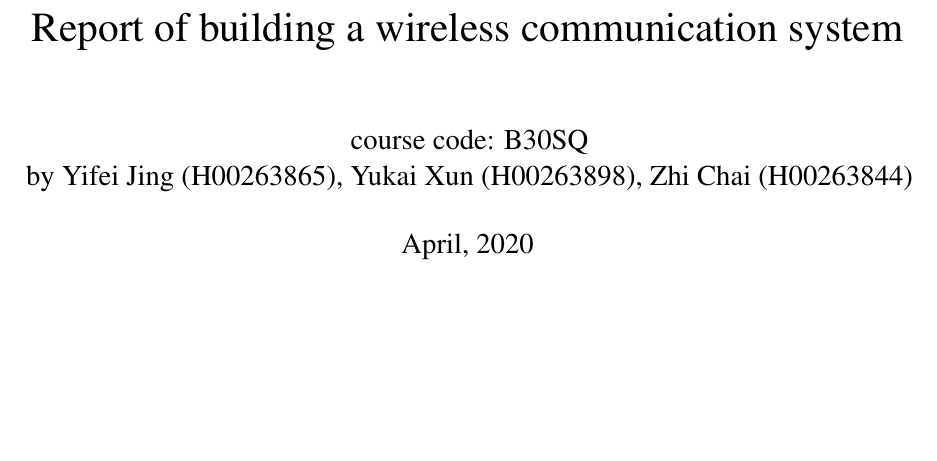
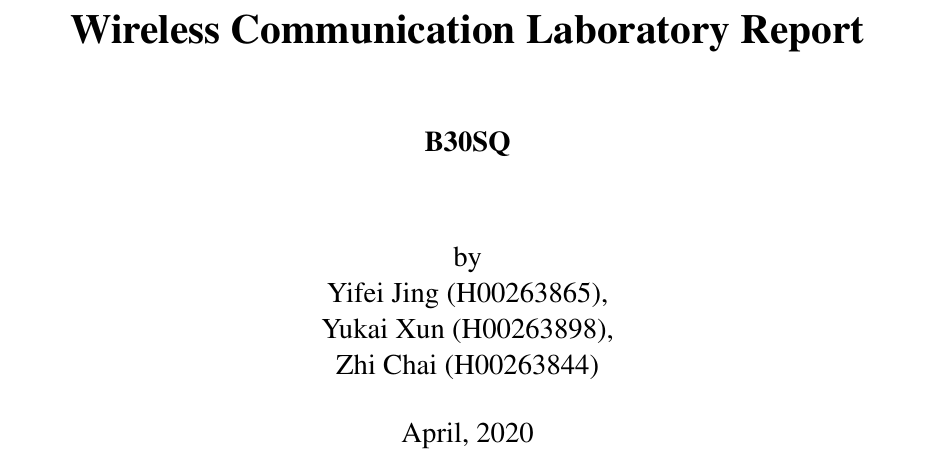
Before and after one commit to YifeiJing/B30SQ-Report, a LaTeX document (report.tex): part of page 1 of 31, cut at the place of the change, the shorter picture padded with empty space. Compiled offline with pdfLaTeX.

Commit message:
Update title

```diff
--- a/report.tex
+++ b/report.tex
@@ -33,9 +33,10 @@
 \cfoot{\thepage}
 
 \begin{document}
-    \title{Report of building a wireless communication system}
+    \title{\LARGE\textbf{Wireless Communication Laboratory Report}}
 
-    \author{course code: B30SQ \\ by Yifei Jing (H00263865), Yukai Xun (H00263898), Zhi Chai (H00263844)}
+    \author{ \vspace{1.4cm} \textbf{B30SQ} \\
+    by \\ Yifei Jing (H00263865),\\ Yukai Xun (H00263898),\\ Zhi Chai (H00263844)}
     \date{April, 2020}
     \maketitle
     \setlength\parindent{0pt}
```
